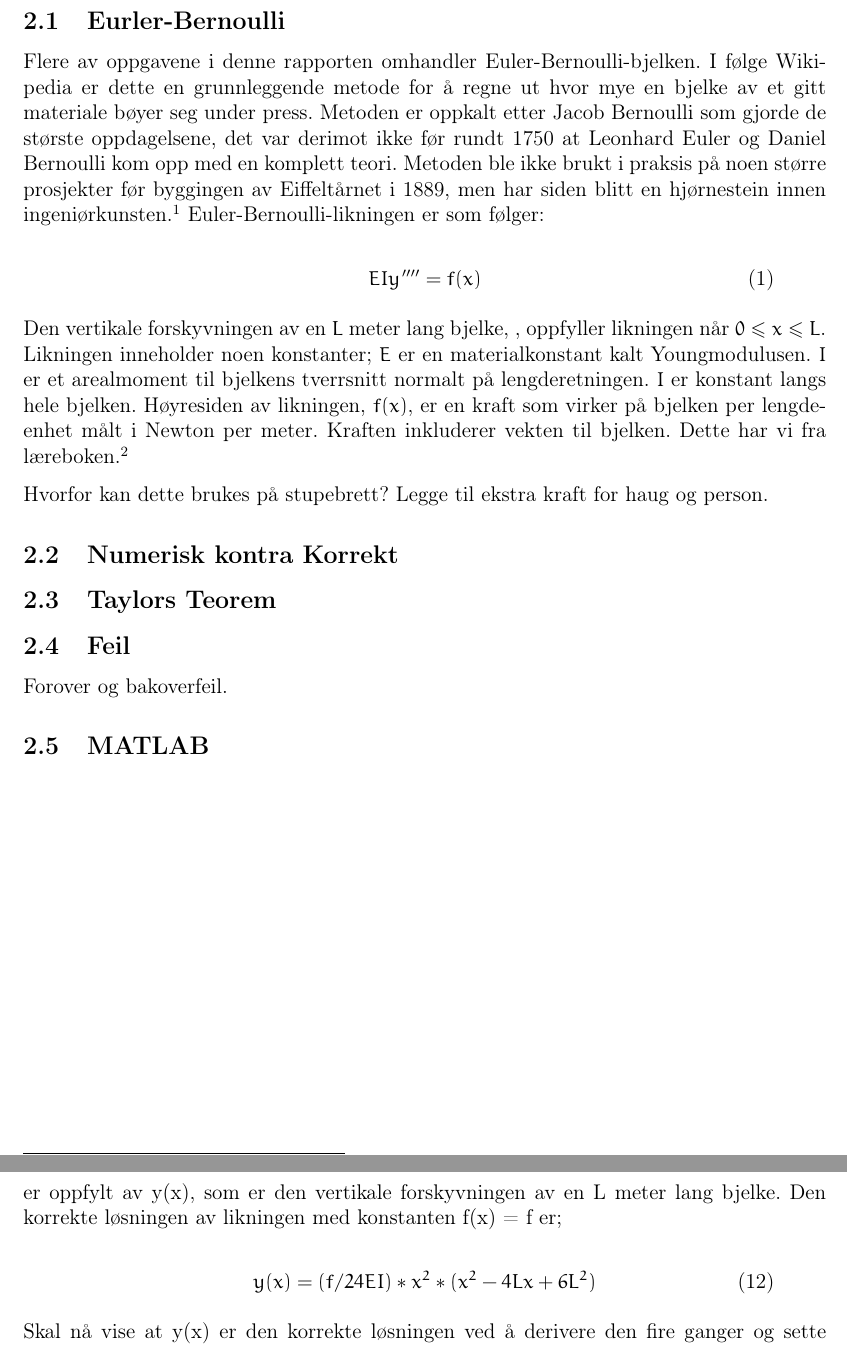
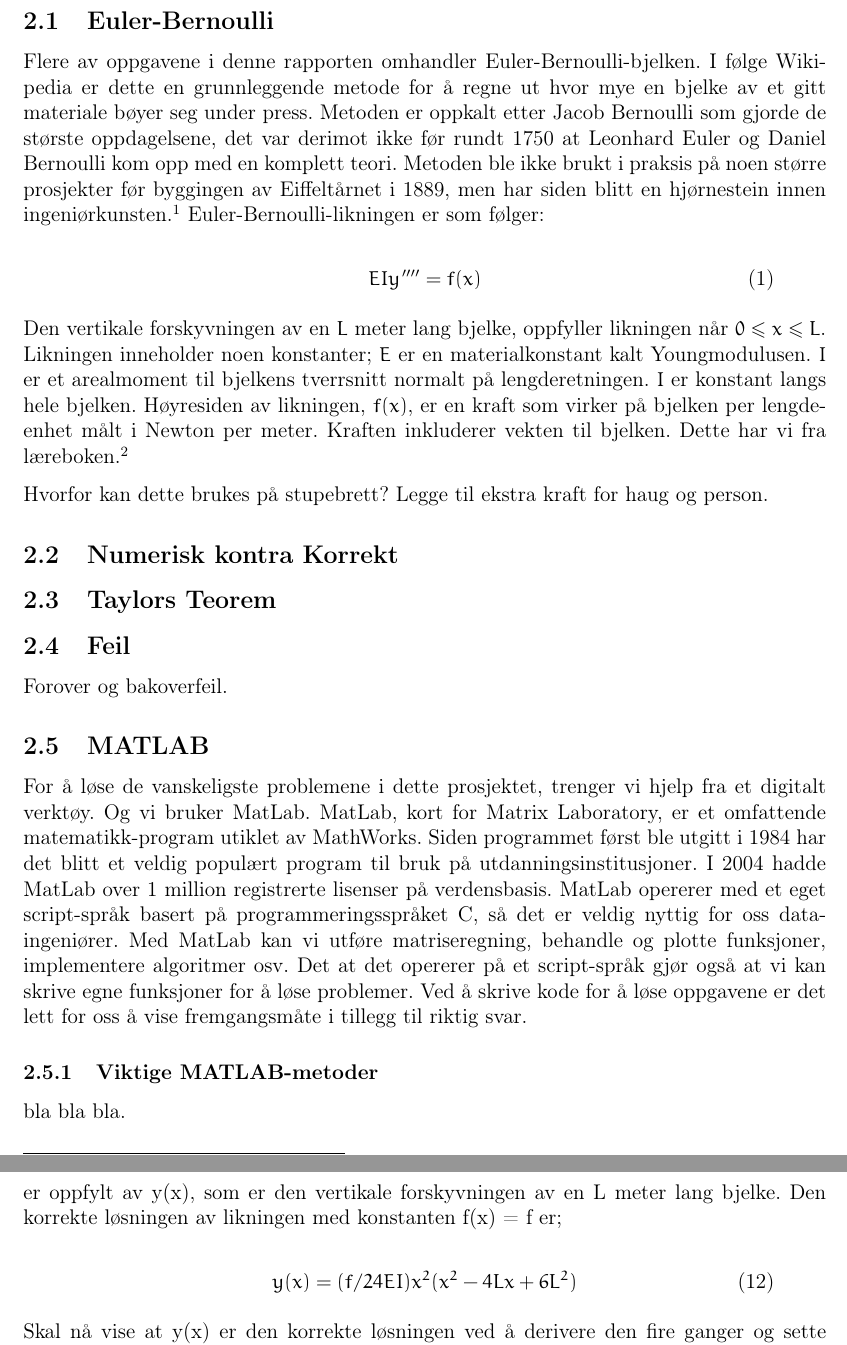
Before and after one commit to daantheman/MatteProsjekt, a LaTeX document (Rapport/Sluttrapport.tex, which reads Rapport/tex/teori.tex, Rapport/tex/utregning.tex): two parts of pages 5 and 9 of 15, joined at a grey line, cut at the place of the change. Compiled offline with pdfLaTeX.

Commit message:
lagt til MATLAB-teori

```diff
--- a/Rapport/tex/teori.tex
+++ b/Rapport/tex/teori.tex
@@ -1,13 +1,13 @@
 \section{Teori}
 
-\subsection{Eurler-Bernoulli}
+\subsection{Euler-Bernoulli}
 Flere av oppgavene i denne rapporten omhandler Euler-Bernoulli-bjelken. I følge Wikipedia er dette en grunnleggende metode for å regne ut hvor mye en bjelke av et gitt materiale bøyer seg under press. Metoden er oppkalt etter Jacob Bernoulli som gjorde de største oppdagelsene, det var derimot ikke før rundt 1750 at Leonhard Euler og Daniel Bernoulli kom opp med en komplett teori. Metoden ble ikke brukt i praksis på noen større prosjekter før byggingen av Eiffeltårnet i 1889, men har siden blitt en hjørnestein innen ingeniørkunsten.\footnote{\url{https://en.wikipedia.org/wiki/Euler-Bernoulli_beam_theory}, (14.04.2016)} Euler-Bernoulli-likningen er som følger:
 \begin{quote}
 \begin{equation}
 EIy''''=f(x)
 \end{equation}
 \end{quote}
-Den vertikale forskyvningen av en $L$ meter lang bjelke, , oppfyller likningen når $0\leq x\leq L$. Likningen inneholder noen konstanter; $E$ er en materialkonstant kalt Youngmodulusen. $I$ er et arealmoment til bjelkens tverrsnitt normalt på lengderetningen. $I$ er konstant langs hele bjelken. Høyresiden av likningen, $f(x)$, er en kraft som virker på bjelken per lengde-enhet målt i Newton per meter. Kraften inkluderer vekten til bjelken. Dette har vi fra læreboken.\footnote{Sauer, Timothy, (2012) Numerical Analysis second edition, side 102-.}
+Den vertikale forskyvningen av en $L$ meter lang bjelke, oppfyller likningen når $0\leq x\leq L$. Likningen inneholder noen konstanter; $E$ er en materialkonstant kalt Youngmodulusen. $I$ er et arealmoment til bjelkens tverrsnitt normalt på lengderetningen. $I$ er konstant langs hele bjelken. Høyresiden av likningen, $f(x)$, er en kraft som virker på bjelken per lengde-enhet målt i Newton per meter. Kraften inkluderer vekten til bjelken. Dette har vi fra læreboken.\footnote{Sauer, Timothy, (2012) Numerical Analysis second edition, side 102-.}
 
 Hvorfor kan dette brukes på stupebrett?
 Legge til ekstra kraft for haug og person.
@@ -20,3 +20,8 @@ Legge til ekstra kraft for haug og person.
 Forover og bakoverfeil.
 
 \subsection{MATLAB}
+For å løse de vanskeligste problemene i dette prosjektet, trenger vi hjelp fra et digitalt verktøy. Og vi bruker MatLab. MatLab, kort for Matrix Laboratory, er et omfattende matematikk-program utiklet av MathWorks. Siden programmet først ble utgitt i 1984 har det blitt et veldig populært program til bruk på utdanningsinstitusjoner. I 2004 hadde MatLab over 1 million registrerte lisenser på verdensbasis.
+MatLab opererer med et eget script-språk basert på programmeringsspråket C, så det er veldig nyttig for oss dataingeniører. Med MatLab kan vi utføre matriseregning, behandle og plotte funksjoner, implementere algoritmer osv. Det at det opererer på et script-språk gjør også at vi kan skrive egne funksjoner for å løse problemer. Ved å skrive kode for å løse oppgavene er det lett for oss å vise fremgangsmåte i tillegg til riktig svar.
+
+\subsubsection{Viktige MATLAB-metoder}
+bla bla bla.
--- a/Rapport/tex/utregning.tex
+++ b/Rapport/tex/utregning.tex
@@ -182,7 +182,7 @@ EIy'''' = f(x)
 er oppfylt av y(x), som er den vertikale forskyvningen av en L meter lang bjelke. Den korrekte løsningen av likningen med konstanten f(x) = f er;
 \begin{quote}
 \begin{equation}
-y(x)=(f/24EI)*x^2*(x^2-4Lx+6L^2)
+y(x)=(f/24EI) x^2 (x^2-4Lx+6L^2)
 \end{equation}
 \end{quote}
 Skal nå vise at y(x) er den korrekte løsningen ved å derivere den fire ganger og sette inn i Euler-Bernouillilikningen. Begynner med å finne den deriverte med hensyn på x. Vi behandler f/EI og L som konstanter.
```
Also changed, not shown: 5 other files.
